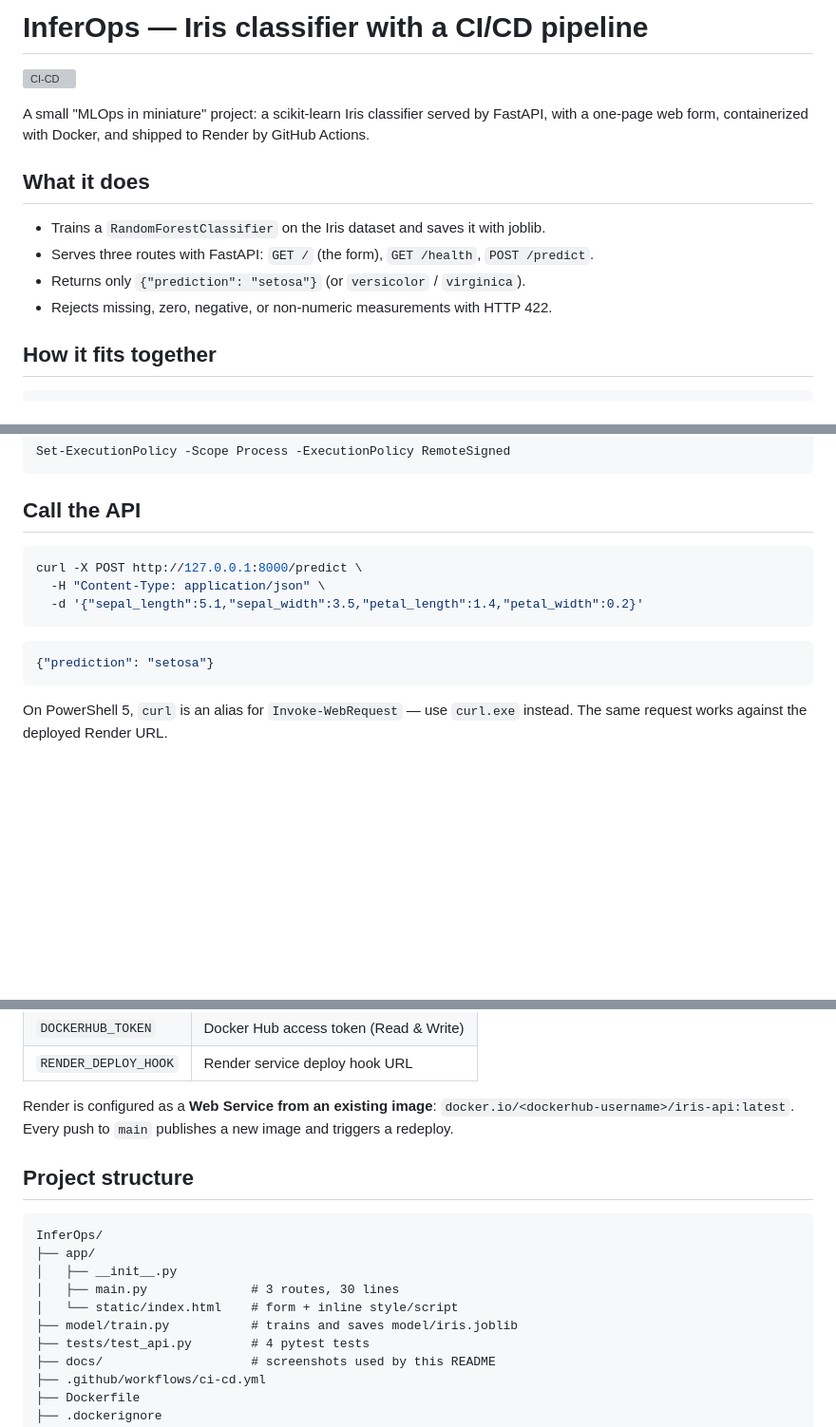
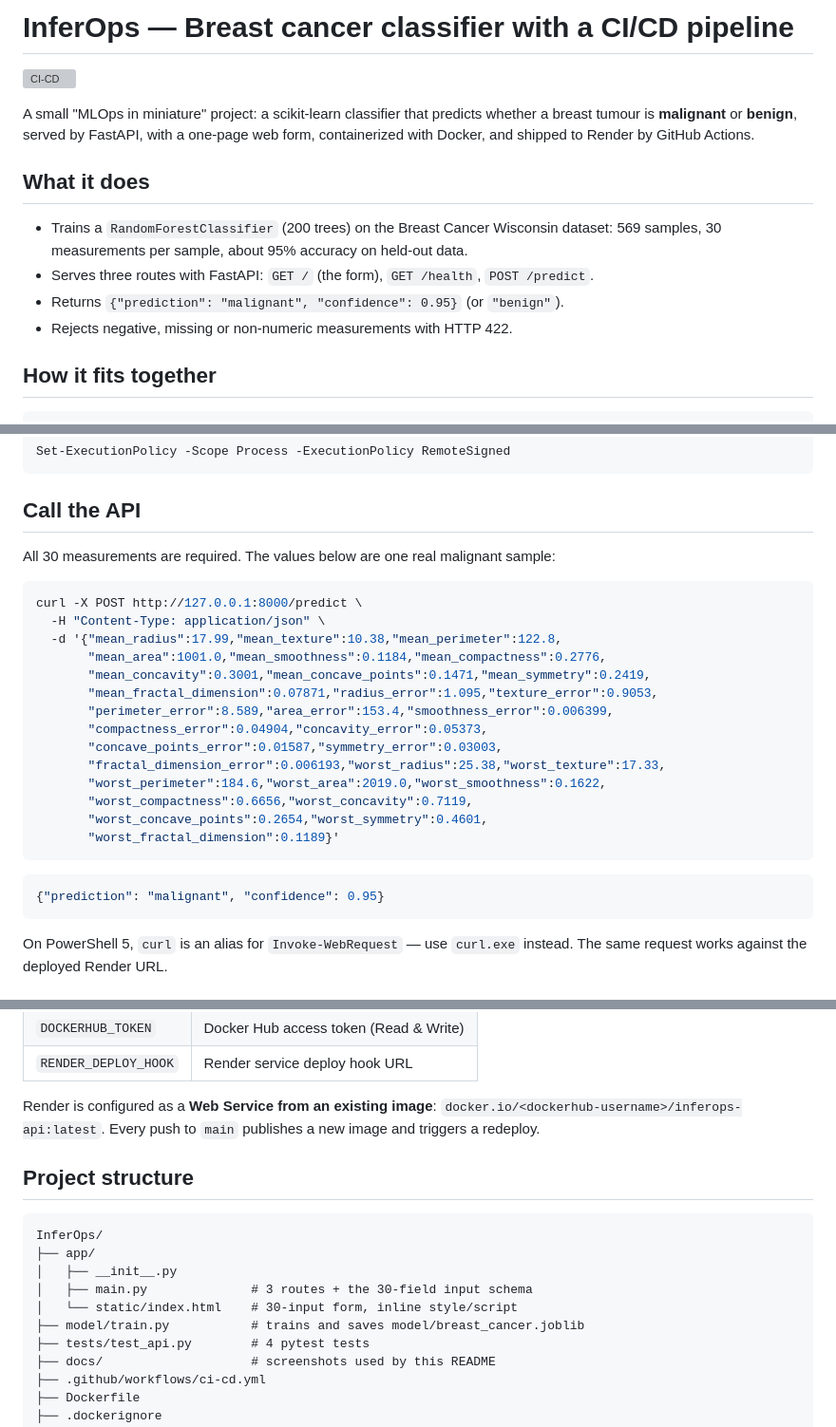
Before and after one commit to Dhruv-Kashyap-3009/InferOps, a Markdown page: README.md, 3 parts joined by grey strips. Shown at 95% size. Drawn GitHub-style; blank space fills up the shorter version; grey boxes are pictures that could not be loaded.

Commit message:
Changing the approach of the project.

````diff
--- a/README.md
+++ b/README.md
@@ -1,16 +1,18 @@
-# InferOps — Iris classifier with a CI/CD pipeline
+# InferOps — Breast cancer classifier with a CI/CD pipeline
 
 [![CI-CD](https://github.com/Dhruv-Kashyap-3009/InferOps/actions/workflows/ci-cd.yml/badge.svg)](https://github.com/Dhruv-Kashyap-3009/InferOps/actions/workflows/ci-cd.yml)
 
-A small "MLOps in miniature" project: a scikit-learn Iris classifier served by FastAPI,
-with a one-page web form, containerized with Docker, and shipped to Render by GitHub Actions.
+A small "MLOps in miniature" project: a scikit-learn classifier that predicts whether a
+breast tumour is **malignant** or **benign**, served by FastAPI, with a one-page web form,
+containerized with Docker, and shipped to Render by GitHub Actions.
 
 ## What it does
 
-- Trains a `RandomForestClassifier` on the Iris dataset and saves it with joblib.
+- Trains a `RandomForestClassifier` (200 trees) on the Breast Cancer Wisconsin dataset:
+  569 samples, 30 measurements per sample, about 95% accuracy on held-out data.
 - Serves three routes with FastAPI: `GET /` (the form), `GET /health`, `POST /predict`.
-- Returns only `{"prediction": "setosa"}` (or `versicolor` / `virginica`).
-- Rejects missing, zero, negative, or non-numeric measurements with HTTP 422.
+- Returns `{"prediction": "malignant", "confidence": 0.95}` (or `"benign"`).
+- Rejects negative, missing or non-numeric measurements with HTTP 422.
 
 ## How it fits together
 
@@ -79,14 +81,27 @@ Set-ExecutionPolicy -Scope Process -ExecutionPolicy RemoteSigned
 
 ## Call the API
 
+All 30 measurements are required. The values below are one real malignant sample:
+
 ```bash
 curl -X POST http://127.0.0.1:8000/predict \
   -H "Content-Type: application/json" \
-  -d '{"sepal_length":5.1,"sepal_width":3.5,"petal_length":1.4,"petal_width":0.2}'
+  -d '{"mean_radius":17.99,"mean_texture":10.38,"mean_perimeter":122.8,
+       "mean_area":1001.0,"mean_smoothness":0.1184,"mean_compactness":0.2776,
+       "mean_concavity":0.3001,"mean_concave_points":0.1471,"mean_symmetry":0.2419,
+       "mean_fractal_dimension":0.07871,"radius_error":1.095,"texture_error":0.9053,
+       "perimeter_error":8.589,"area_error":153.4,"smoothness_error":0.006399,
+       "compactness_error":0.04904,"concavity_error":0.05373,
+       "concave_points_error":0.01587,"symmetry_error":0.03003,
+       "fractal_dimension_error":0.006193,"worst_radius":25.38,"worst_texture":17.33,
+       "worst_perimeter":184.6,"worst_area":2019.0,"worst_smoothness":0.1622,
+       "worst_compactness":0.6656,"worst_concavity":0.7119,
+       "worst_concave_points":0.2654,"worst_symmetry":0.4601,
+       "worst_fractal_dimension":0.1189}'
 ```
 
 ```json
-{"prediction": "setosa"}
+{"prediction": "malignant", "confidence": 0.95}
 ```
 
 On PowerShell 5, `curl` is an alias for `Invoke-WebRequest` — use `curl.exe` instead.
@@ -129,7 +144,7 @@ Required repository secrets (Settings → Secrets and variables → Actions):
 | `RENDER_DEPLOY_HOOK` | Render service deploy hook URL |
 
 Render is configured as a **Web Service from an existing image**:
-`docker.io/<dockerhub-username>/iris-api:latest`. Every push to `main` publishes a new
+`docker.io/<dockerhub-username>/inferops-api:latest`. Every push to `main` publishes a new
 image and triggers a redeploy.
 
 ## Project structure
@@ -138,9 +153,9 @@ image and triggers a redeploy.
 InferOps/
 ├── app/
 │   ├── __init__.py
-│   ├── main.py              # 3 routes, 30 lines
-│   └── static/index.html    # form + inline style/script
-├── model/train.py           # trains and saves model/iris.joblib
+│   ├── main.py              # 3 routes + the 30-field input schema
+│   └── static/index.html    # 30-input form, inline style/script
+├── model/train.py           # trains and saves model/breast_cancer.joblib
 ├── tests/test_api.py        # 4 pytest tests
 ├── docs/                    # screenshots used by this README
 ├── .github/workflows/ci-cd.yml
````
Also changed, not shown: other parts of README.md (+4 -4 lines), docs/screenshot-home.png, docs/screenshot-prediction.png, 5 other files.
